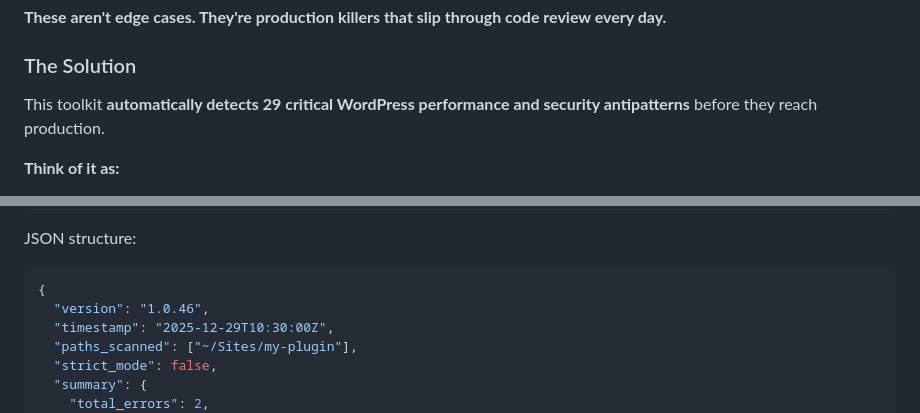
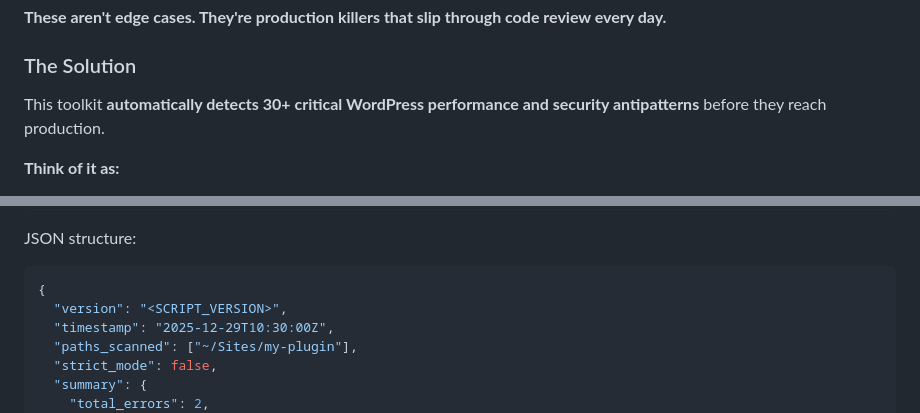
Before and after one commit to Hypercart-Dev-Tools/WP-Code-Check, a Markdown page: dist/README.md, 2 parts joined by grey strips. GitHub-like rendering.

````diff
--- a/dist/README.md
+++ b/dist/README.md
@@ -22,7 +23,7 @@ You're building a WordPress plugin or theme. Everything works great in developme
 
 ### The Solution
 
-This toolkit **automatically detects 29 critical WordPress performance and security antipatterns** before they reach production.
+This toolkit **automatically detects 30+ critical WordPress performance and security antipatterns** before they reach production.
 
 **Think of it as:**
 - 🛡️ **ESLint/PHPStan for WordPress performance** - catches issues static analysis misses
@@ -380,7 +381,7 @@ wp-analyze ~/Sites/my-plugin --format json > results.json
 JSON structure:
 ```json
 {
-  "version": "1.0.46",
+  "version": "<SCRIPT_VERSION>",
   "timestamp": "2025-12-29T10:30:00Z",
   "paths_scanned": ["~/Sites/my-plugin"],
   "strict_mode": false,
````
Also changed, not shown: other parts of dist/README.md (+9 -18 lines), README.md (+6 -5 lines).
